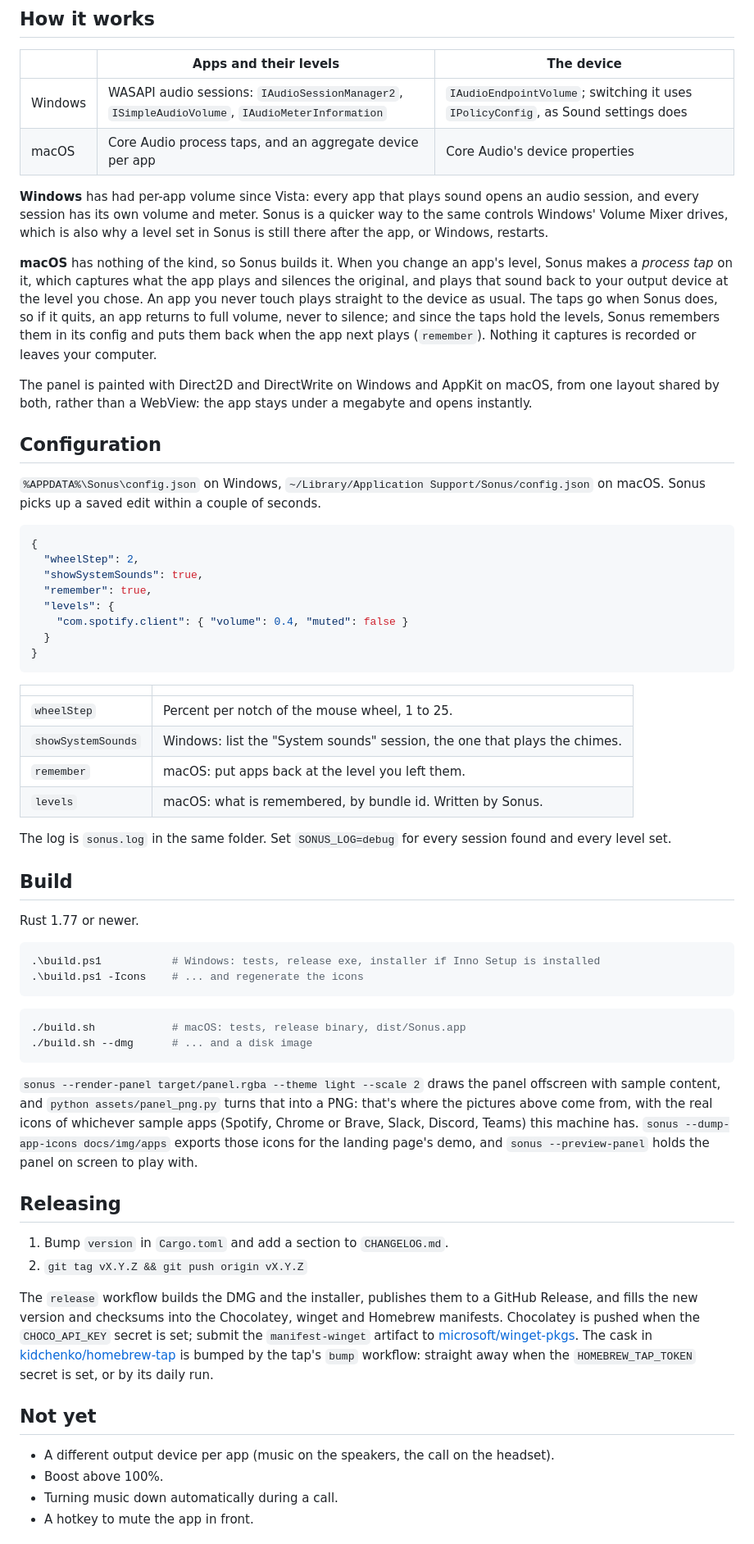
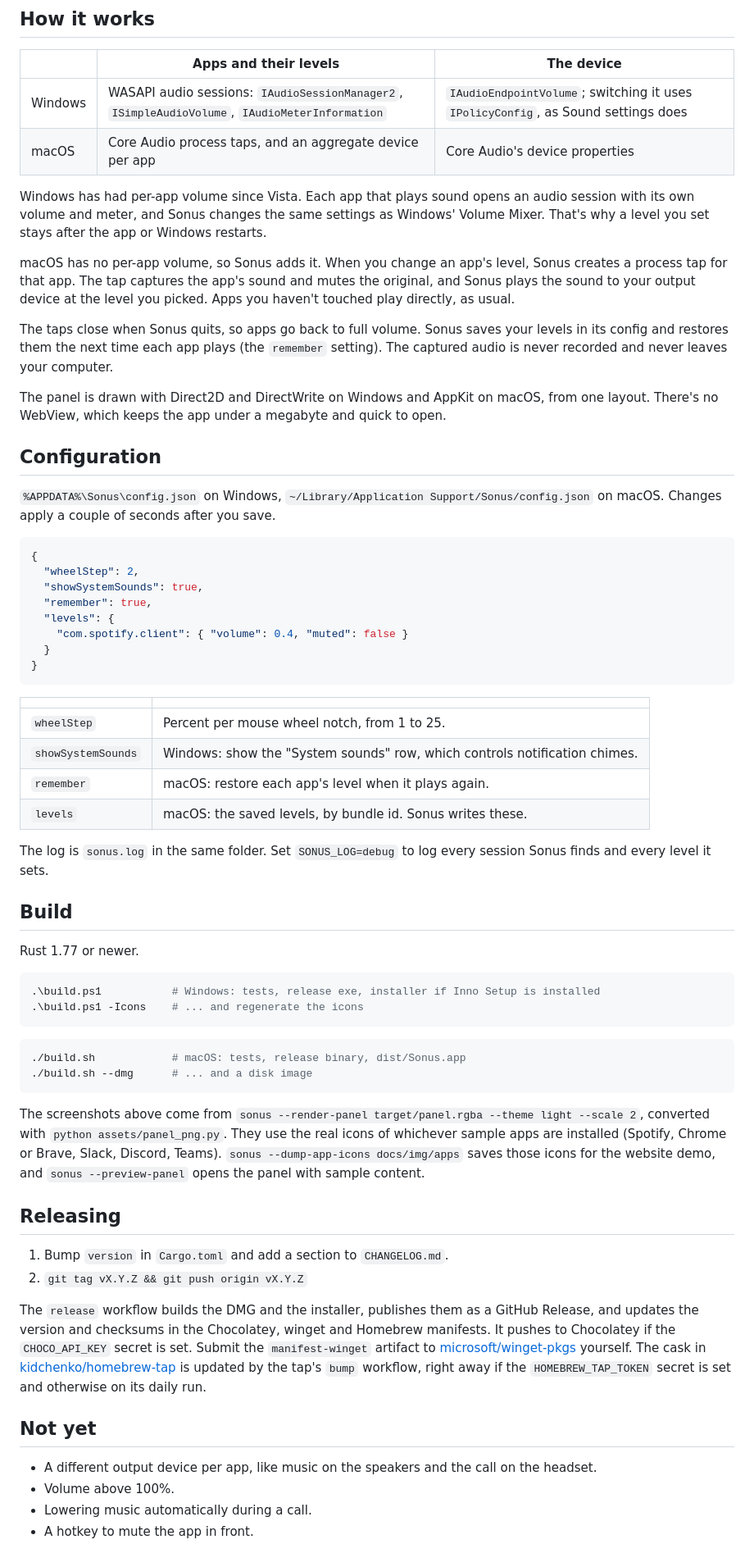
Before and after one commit to kidchenko/sonus, a Markdown page: README.md, the part around one of its changes. Shown at 82% size. Drawn GitHub-style.

Commit message:
docs: simpler, plainer README

````diff
--- a/README.md
+++ b/README.md
@@ -116,29 +117,30 @@ Sonus still switches the output device and sets its volume.
 | Windows | WASAPI audio sessions: `IAudioSessionManager2`, `ISimpleAudioVolume`, `IAudioMeterInformation` | `IAudioEndpointVolume`; switching it uses `IPolicyConfig`, as Sound settings does |
 | macOS | Core Audio process taps, and an aggregate device per app | Core Audio's device properties |
 
-**Windows** has had per-app volume since Vista: every app that plays sound opens
-an audio session, and every session has its own volume and meter. Sonus is a
-quicker way to the same controls Windows' Volume Mixer drives, which is also why
-a level set in Sonus is still there after the app, or Windows, restarts.
+Windows has had per-app volume since Vista. Each app that plays sound opens an
+audio session with its own volume and meter, and Sonus changes the same
+settings as Windows' Volume Mixer. That's why a level you set stays after the
+app or Windows restarts.
 
-**macOS** has nothing of the kind, so Sonus builds it. When you change an app's
-level, Sonus makes a *process tap* on it, which captures what the app plays and
-silences the original, and plays that sound back to your output device at the
-level you chose. An app you never touch plays straight to the device as usual.
-The taps go when Sonus does, so if it quits, an app returns to full volume, never
-to silence; and since the taps hold the levels, Sonus remembers them in its
-config and puts them back when the app next plays (`remember`). Nothing it
-captures is recorded or leaves your computer.
+macOS has no per-app volume, so Sonus adds it. When you change an app's level,
+Sonus creates a process tap for that app. The tap captures the app's sound and
+mutes the original, and Sonus plays the sound to your output device at the
+level you picked. Apps you haven't touched play directly, as usual.
 
-The panel is painted with Direct2D and DirectWrite on Windows and AppKit on
-macOS, from one layout shared by both, rather than a WebView: the app stays
-under a megabyte and opens instantly.
+The taps close when Sonus quits, so apps go back to full volume. Sonus saves
+your levels in its config and restores them the next time each app plays
+(the `remember` setting). The captured audio is never recorded and never
+leaves your computer.
+
+The panel is drawn with Direct2D and DirectWrite on Windows and AppKit on
+macOS, from one layout. There's no WebView, which keeps the app under a
+megabyte and quick to open.
 
 ## Configuration
 
 `%APPDATA%\Sonus\config.json` on Windows,
-`~/Library/Application Support/Sonus/config.json` on macOS. Sonus picks up a
-saved edit within a couple of seconds.
+`~/Library/Application Support/Sonus/config.json` on macOS. Changes apply a
+couple of seconds after you save.
 
 ```json
 {
@@ -153,13 +155,13 @@ saved edit within a couple of seconds.
 
 | | |
 |---|---|
-| `wheelStep` | Percent per notch of the mouse wheel, 1 to 25. |
-| `showSystemSounds` | Windows: list the "System sounds" session, the one that plays the chimes. |
-| `remember` | macOS: put apps back at the level you left them. |
-| `levels` | macOS: what is remembered, by bundle id. Written by Sonus. |
+| `wheelStep` | Percent per mouse wheel notch, from 1 to 25. |
+| `showSystemSounds` | Windows: show the "System sounds" row, which controls notification chimes. |
+| `remember` | macOS: restore each app's level when it plays again. |
+| `levels` | macOS: the saved levels, by bundle id. Sonus writes these. |
 
-The log is `sonus.log` in the same folder. Set `SONUS_LOG=debug` for every
-session found and every level set.
+The log is `sonus.log` in the same folder. Set `SONUS_LOG=debug` to log every
+session Sonus finds and every level it sets.
 
 ## Build
 
@@ -175,32 +177,31 @@ Rust 1.77 or newer.
 ./build.sh --dmg      # ... and a disk image
 ```
 
-`sonus --render-panel target/panel.rgba --theme light --scale 2` draws the panel
-offscreen with sample content, and `python assets/panel_png.py` turns that into
-a PNG: that's where the pictures above come from, with the real icons of
-whichever sample apps (Spotify, Chrome or Brave, Slack, Discord, Teams) this
-machine has. `sonus --dump-app-icons docs/img/apps` exports those icons for the
-landing page's demo, and `sonus --preview-panel` holds the panel on screen to
-play with.
+The screenshots above come from
+`sonus --render-panel target/panel.rgba --theme light --scale 2`, converted
+with `python assets/panel_png.py`. They use the real icons of whichever sample
+apps are installed (Spotify, Chrome or Brave, Slack, Discord, Teams).
+`sonus --dump-app-icons docs/img/apps` saves those icons for the website demo,
+and `sonus --preview-panel` opens the panel with sample content.
 
 ## Releasing
 
 1. Bump `version` in `Cargo.toml` and add a section to `CHANGELOG.md`.
 2. `git tag vX.Y.Z && git push origin vX.Y.Z`
 
-The `release` workflow builds the DMG and the installer, publishes them to a
-GitHub Release, and fills the new version and checksums into the Chocolatey,
-winget and Homebrew manifests. Chocolatey is pushed when the `CHOCO_API_KEY`
-secret is set; submit the `manifest-winget` artifact to
-[microsoft/winget-pkgs](https://github.com/microsoft/winget-pkgs). The cask in
-[kidchenko/homebrew-tap](https://github.com/kidchenko/homebrew-tap) is bumped
-by the tap's `bump` workflow: straight away when the `HOMEBREW_TAP_TOKEN`
-secret is set, or by its daily run.
+The `release` workflow builds the DMG and the installer, publishes them as a
+GitHub Release, and updates the version and checksums in the Chocolatey,
+winget and Homebrew manifests. It pushes to Chocolatey if the `CHOCO_API_KEY`
+secret is set. Submit the `manifest-winget` artifact to
+[microsoft/winget-pkgs](https://github.com/microsoft/winget-pkgs) yourself. The
+cask in [kidchenko/homebrew-tap](https://github.com/kidchenko/homebrew-tap) is
+updated by the tap's `bump` workflow, right away if the `HOMEBREW_TAP_TOKEN`
+secret is set and otherwise on its daily run.
 
 ## Not yet
 
-- A different output device per app (music on the speakers, the call on the
-  headset).
-- Boost above 100%.
-- Turning music down automatically during a call.
+- A different output device per app, like music on the speakers and the call
+  on the headset.
+- Volume above 100%.
+- Lowering music automatically during a call.
 - A hotkey to mute the app in front.
````
Also changed, not shown: other parts of README.md (+44 -43 lines).
